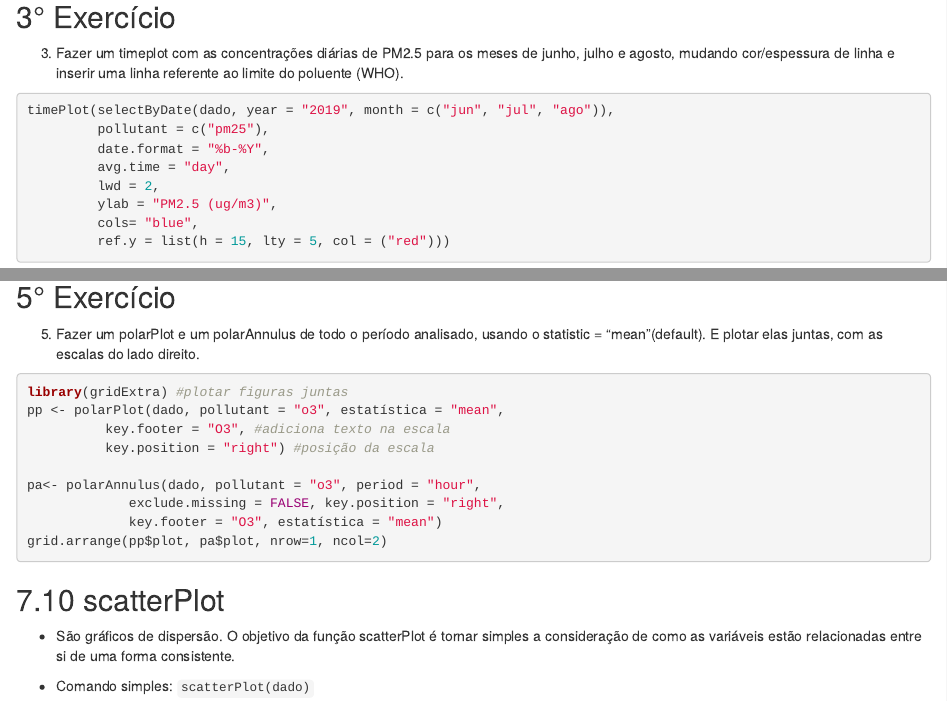
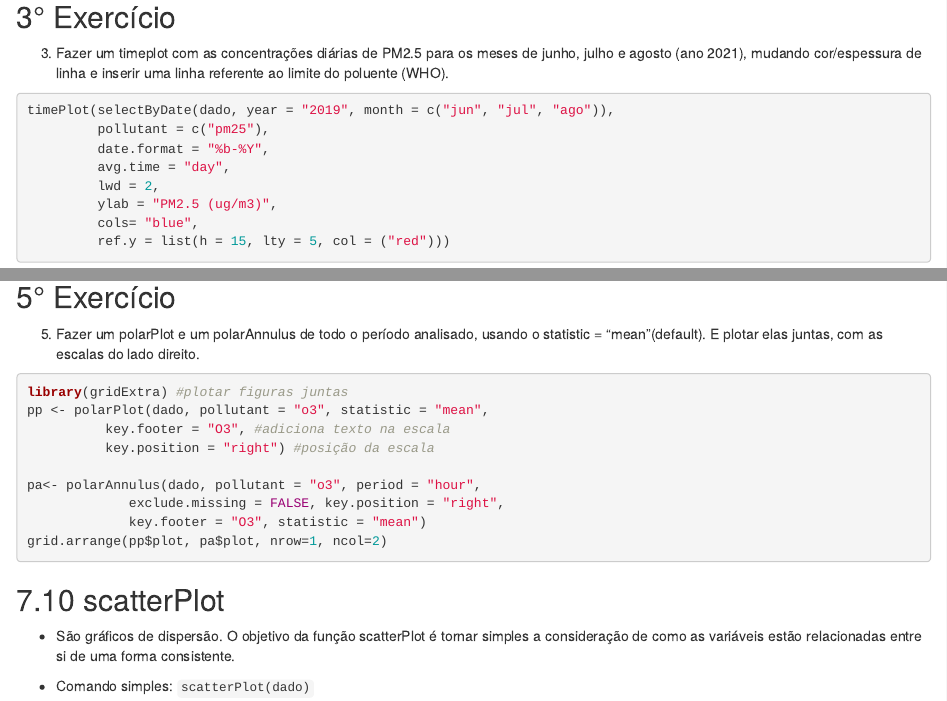
Before and after one commit to quishqa/Curso_R_openair_FSP_USP, an R Markdown document (docs/aula_3_openair/aula_3_openair.Rmd): the page in a window 1100 px wide, from 5860 px down, and a second part further down, joined at a grey line. Rendered offline with R 4.5, knitr and Pandoc, with nearby package versions; drawn as R Markdown's standard HTML page in place of the format the file asks for; some code elsewhere in the file could not run offline.

Commit message:
Update aula_3_openair.Rmd

````diff
--- a/docs/aula_3_openair/aula_3_openair.Rmd
+++ b/docs/aula_3_openair/aula_3_openair.Rmd
@@ -336,7 +336,7 @@ timePlot(selectByDate(dado, year = "2019"), #selecionando o período
 
 ## 3° Exercício
 
-3) Fazer um timeplot com as concentrações diárias de PM2.5 para os meses de junho, julho e agosto, mudando cor/espessura de linha e inserir uma linha referente ao limite do poluente (WHO).
+3) Fazer um timeplot com as concentrações diárias de PM2.5 para os meses de junho, julho e agosto (ano 2021), mudando cor/espessura de linha e inserir uma linha referente ao limite do poluente (WHO).
 ```{r, eval=FALSE}
 timePlot(selectByDate(dado, year = "2019", month = c("jun", "jul", "ago")),
          pollutant = c("pm25"),
@@ -643,13 +643,13 @@ polarAnnulus(dado,
 5) Fazer um polarPlot e um polarAnnulus de todo o período analisado, usando o statistic = “mean”(default).  E plotar elas juntas, com as escalas do lado direito.
 ```{r, eval=FALSE}
 library(gridExtra) #plotar figuras juntas
-pp <- polarPlot(dado, pollutant = "o3", estatística = "mean",
+pp <- polarPlot(dado, pollutant = "o3", statistic = "mean",
           key.footer = "O3", #adiciona texto na escala
           key.position = "right") #posição da escala
 
 pa<- polarAnnulus(dado, pollutant = "o3", period = "hour",
              exclude.missing = FALSE, key.position = "right",
-             key.footer = "O3", estatística = "mean")
+             key.footer = "O3", statistic = "mean")
 grid.arrange(pp$plot, pa$plot, nrow=1, ncol=2)
 ```
 
````
